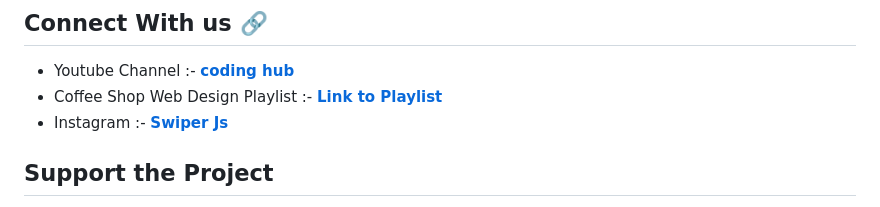
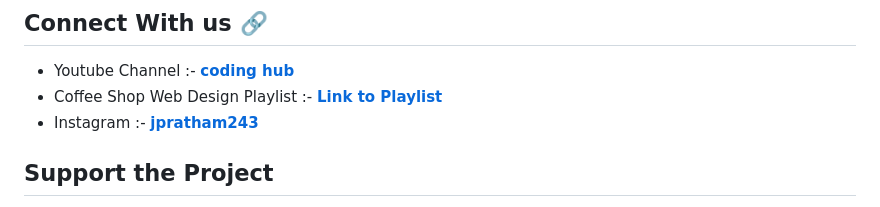
Before and after one commit to jpratham243/coffee, a Markdown page: README.md, the part around the change. Drawn GitHub-style.

Commit message:
Update README.md
changing instagram link

```diff
--- a/README.md
+++ b/README.md
@@ -64,7 +64,7 @@ Font Used
 
 - Youtube Channel :- **[coding hub](https://www.youtube.com/channel/UCdDf04FdTHtchARTAiFf6Eg)**
 - Coffee Shop Web Design Playlist :- **[Link to Playlist](https://www.youtube.com/playlist?list=PLpj8U1KvLX3j8z0fMfu_vJOERCjAxinSJ/)**
-- Instagram :- **[Swiper Js](https://instagram.com/jpratham243/)**
+- Instagram :- **[jpratham243](https://instagram.com/jpratham243/)**
 
 
 ## Support the Project
```
